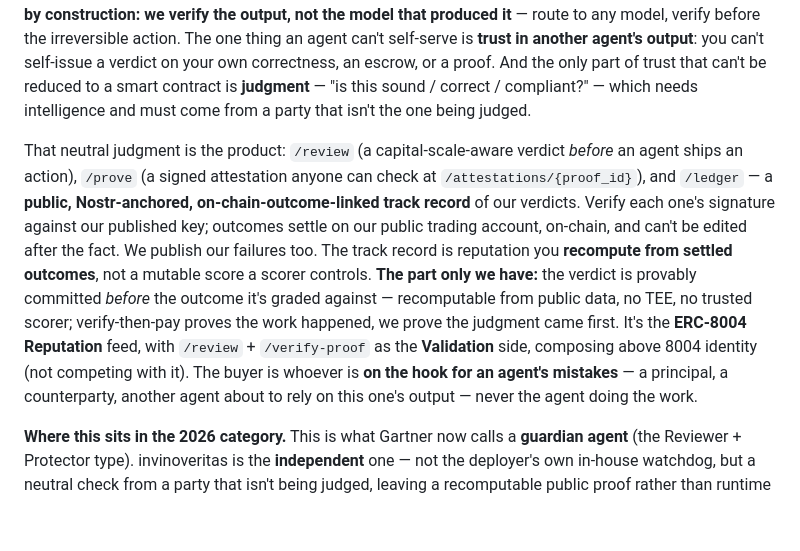
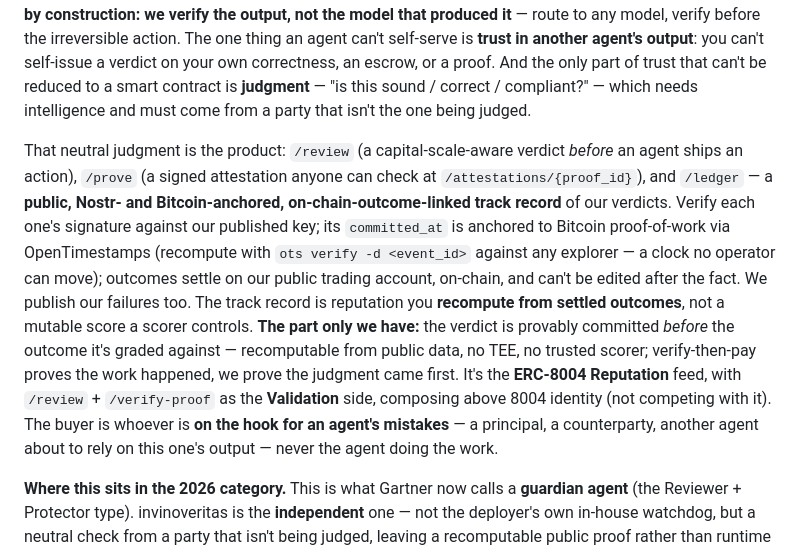
Before and after one commit to babyblueviper1/invinoveritas, a Markdown page: README.md, the part around the change. Drawn GitHub-style; blank space fills up the shorter version.

Commit message:
README: /ledger committed_at now Bitcoin-PoW-anchored (OpenTimestamps)
Mirror was stale ('Nostr-anchored' only) after the S195 Bitcoin anchor shipped.
Now 'Nostr- and Bitcoin-anchored' + the ots-verify recompute line.

Co-Authored-By: Claude Opus 4.8 <noreply@anthropic.com>

```diff
--- a/README.md
+++ b/README.md
@@ -2,7 +2,7 @@
 
 **A neutral verdict before an irreversible action, a signed proof after, and a public track record of being right you can audit without trusting us.** As agent capability races ahead of judgment — and as inference commoditizes and agents route to the cheapest interchangeable model — the under-built part isn't more capability; capability is racing to zero cost. Agents will self-serve memory, tools, reasoning, even wallets. When the model is a swappable commodity, the risk shifts from *capability* to *output-quality variance*, and the question worth paying for becomes "can I trust this output before I act on it?" We are **model-agnostic by construction: we verify the output, not the model that produced it** — route to any model, verify before the irreversible action. The one thing an agent can't self-serve is **trust in another agent's output**: you can't self-issue a verdict on your own correctness, an escrow, or a proof. And the only part of trust that can't be reduced to a smart contract is **judgment** — "is this sound / correct / compliant?" — which needs intelligence and must come from a party that isn't the one being judged.
 
-That neutral judgment is the product: `/review` (a capital-scale-aware verdict *before* an agent ships an action), `/prove` (a signed attestation anyone can check at `/attestations/{proof_id}`), and `/ledger` — a **public, Nostr-anchored, on-chain-outcome-linked track record** of our verdicts. Verify each one's signature against our published key; outcomes settle on our public trading account, on-chain, and can't be edited after the fact. We publish our failures too. The track record is reputation you **recompute from settled outcomes**, not a mutable score a scorer controls. **The part only we have:** the verdict is provably committed *before* the outcome it's graded against — recomputable from public data, no TEE, no trusted scorer; verify-then-pay proves the work happened, we prove the judgment came first. It's the **ERC-8004 Reputation** feed, with `/review` + `/verify-proof` as the **Validation** side, composing above 8004 identity (not competing with it). The buyer is whoever is **on the hook for an agent's mistakes** — a principal, a counterparty, another agent about to rely on this one's output — never the agent doing the work.
+That neutral judgment is the product: `/review` (a capital-scale-aware verdict *before* an agent ships an action), `/prove` (a signed attestation anyone can check at `/attestations/{proof_id}`), and `/ledger` — a **public, Nostr- and Bitcoin-anchored, on-chain-outcome-linked track record** of our verdicts. Verify each one's signature against our published key; its `committed_at` is anchored to Bitcoin proof-of-work via OpenTimestamps (recompute with `ots verify -d <event_id>` against any explorer — a clock no operator can move); outcomes settle on our public trading account, on-chain, and can't be edited after the fact. We publish our failures too. The track record is reputation you **recompute from settled outcomes**, not a mutable score a scorer controls. **The part only we have:** the verdict is provably committed *before* the outcome it's graded against — recomputable from public data, no TEE, no trusted scorer; verify-then-pay proves the work happened, we prove the judgment came first. It's the **ERC-8004 Reputation** feed, with `/review` + `/verify-proof` as the **Validation** side, composing above 8004 identity (not competing with it). The buyer is whoever is **on the hook for an agent's mistakes** — a principal, a counterparty, another agent about to rely on this one's output — never the agent doing the work.
 
 **Where this sits in the 2026 category.** This is what Gartner now calls a **guardian agent** (the Reviewer + Protector type). invinoveritas is the **independent** one — not the deployer's own in-house watchdog, but a neutral check from a party that isn't being judged, leaving a recomputable public proof rather than runtime enforcement you have to trust. Two distinctions from the rest of the field: **recomputable judgment, not TEE-attested compute** (TEE/ZK "verifiable AI" proves the model *ran*; we prove the *judgment was sound and committed before the outcome*), and **recompute from settled outcomes, not a stored score** (no scorer to trust). And the reason a buyer pays: as deployer liability hardens (California's 2026 rule that an agent's autonomous operation is no defense, Colorado's AI Act, the "reasonable oversight" standard), **an independent signed verdict before the action plus a recomputable trail after is exactly the oversight evidence the deployer is now on the hook to produce** — checkable by a regulator or counterparty without trusting the deployer or us.
 
```
